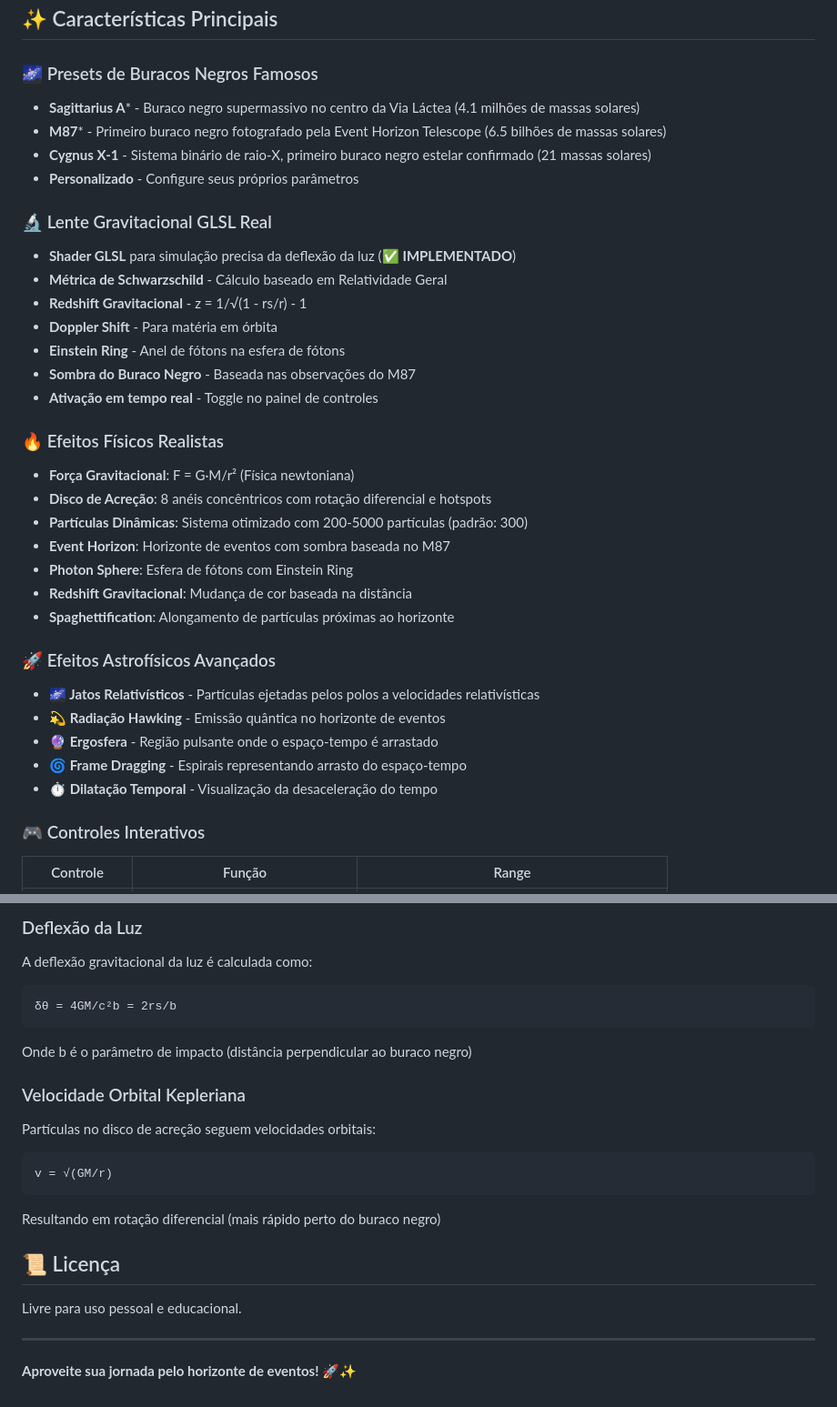
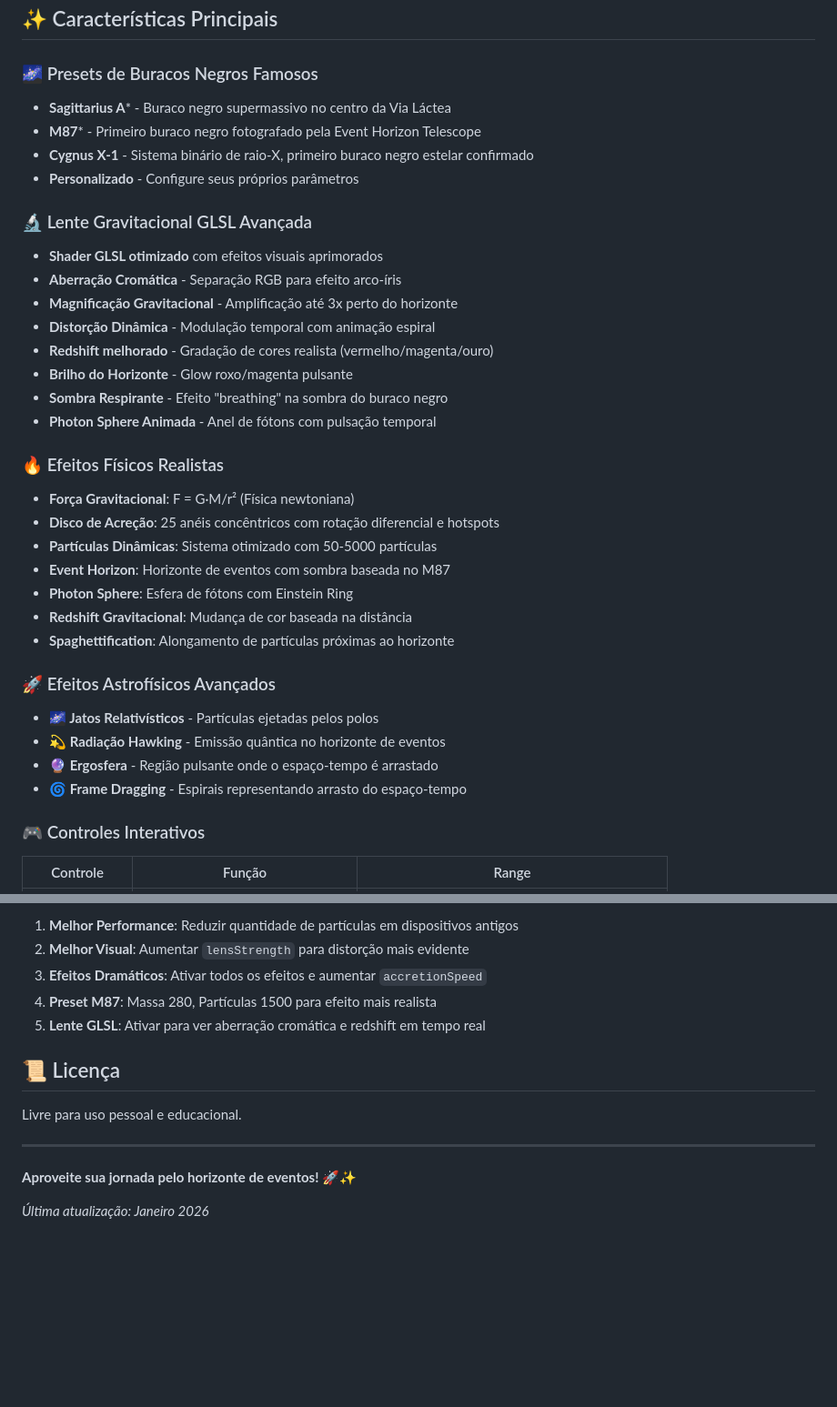
Before and after one commit to vinicius-pascoal/wallpaper-black-hole, a Markdown page: README.md, 2 parts joined by grey strips. Shown at 91% size. GitHub-like rendering; blank space fills up the shorter version.

````diff
--- a/README.md
+++ b/README.md
@@ -10,35 +10,35 @@ Um plano de fundo animado e interativo de um buraco negro com física realista,
 ## ✨ Características Principais
 
 ### 🌌 Presets de Buracos Negros Famosos
-- **Sagittarius A*** - Buraco negro supermassivo no centro da Via Láctea (4.1 milhões de massas solares)
-- **M87*** - Primeiro buraco negro fotografado pela Event Horizon Telescope (6.5 bilhões de massas solares)
-- **Cygnus X-1** - Sistema binário de raio-X, primeiro buraco negro estelar confirmado (21 massas solares)
+- **Sagittarius A*** - Buraco negro supermassivo no centro da Via Láctea
+- **M87*** - Primeiro buraco negro fotografado pela Event Horizon Telescope
+- **Cygnus X-1** - Sistema binário de raio-X, primeiro buraco negro estelar confirmado
 - **Personalizado** - Configure seus próprios parâmetros
 
-### 🔬 Lente Gravitacional GLSL Real
-- **Shader GLSL** para simulação precisa da deflexão da luz (✅ **IMPLEMENTADO**)
-- **Métrica de Schwarzschild** - Cálculo baseado em Relatividade Geral
-- **Redshift Gravitacional** - z = 1/√(1 - rs/r) - 1
-- **Doppler Shift** - Para matéria em órbita
-- **Einstein Ring** - Anel de fótons na esfera de fótons
-- **Sombra do Buraco Negro** - Baseada nas observações do M87
-- **Ativação em tempo real** - Toggle no painel de controles
+### 🔬 Lente Gravitacional GLSL Avançada
+- **Shader GLSL otimizado** com efeitos visuais aprimorados
+- **Aberração Cromática** - Separação RGB para efeito arco-íris
+- **Magnificação Gravitacional** - Amplificação até 3x perto do horizonte
+- **Distorção Dinâmica** - Modulação temporal com animação espiral
+- **Redshift melhorado** - Gradação de cores realista (vermelho/magenta/ouro)
+- **Brilho do Horizonte** - Glow roxo/magenta pulsante
+- **Sombra Respirante** - Efeito "breathing" na sombra do buraco negro
+- **Photon Sphere Animada** - Anel de fótons com pulsação temporal
 
 ### 🔥 Efeitos Físicos Realistas
 - **Força Gravitacional**: F = G·M/r² (Física newtoniana)
-- **Disco de Acreção**: 8 anéis concêntricos com rotação diferencial e hotspots
-- **Partículas Dinâmicas**: Sistema otimizado com 200-5000 partículas (padrão: 300)
+- **Disco de Acreção**: 25 anéis concêntricos com rotação diferencial e hotspots
+- **Partículas Dinâmicas**: Sistema otimizado com 50-5000 partículas
 - **Event Horizon**: Horizonte de eventos com sombra baseada no M87
 - **Photon Sphere**: Esfera de fótons com Einstein Ring
 - **Redshift Gravitacional**: Mudança de cor baseada na distância
 - **Spaghettification**: Alongamento de partículas próximas ao horizonte
 
 ### 🚀 Efeitos Astrofísicos Avançados
-- **🌌 Jatos Relativísticos** - Partículas ejetadas pelos polos a velocidades relativísticas
+- **🌌 Jatos Relativísticos** - Partículas ejetadas pelos polos
 - **💫 Radiação Hawking** - Emissão quântica no horizonte de eventos
 - **🔮 Ergosfera** - Região pulsante onde o espaço-tempo é arrastado
 - **🌀 Frame Dragging** - Espirais representando arrasto do espaço-tempo
-- **⏱️ Dilatação Temporal** - Visualização da desaceleração do tempo
 
 ### 🎮 Controles Interativos
 | Controle | Função | Range |
@@ -180,17 +137,9 @@ Onde rs é o raio de Schwarzschild: rs = 2GM/c²
 
-### Deflexão da Luz
-A deflexão gravitacional da luz é calculada como:
-```
-δθ = 4GM/c²b = 2rs/b
-```
-Onde b é o parâmetro de impacto (distância perpendicular ao buraco negro)
-
-### Velocidade Orbital Kepleriana
-Partículas no disco de acreção seguem velocidades orbitais:
-```
-v = √(GM/r)
-```
-Resultando em rotação diferencial (mais rápido perto do buraco negro)
+1. **Melhor Performance**: Reduzir quantidade de partículas em dispositivos antigos
+2. **Melhor Visual**: Aumentar `lensStrength` para distorção mais evidente
+3. **Efeitos Dramáticos**: Ativar todos os efeitos e aumentar `accretionSpeed`
+4. **Preset M87**: Massa 280, Partículas 1500 para efeito mais realista
+5. **Lente GLSL**: Ativar para ver aberração cromática e redshift em tempo real
 
 ## 📜 Licença
 
@@ -199,3 +148,5 @@ Livre para uso pessoal e educacional.
 ---
 
 **Aproveite sua jornada pelo horizonte de eventos!** 🚀✨
+
+*Última atualização: Janeiro 2026*
````
Also changed, not shown: other parts of README.md (+46 -89 lines).
